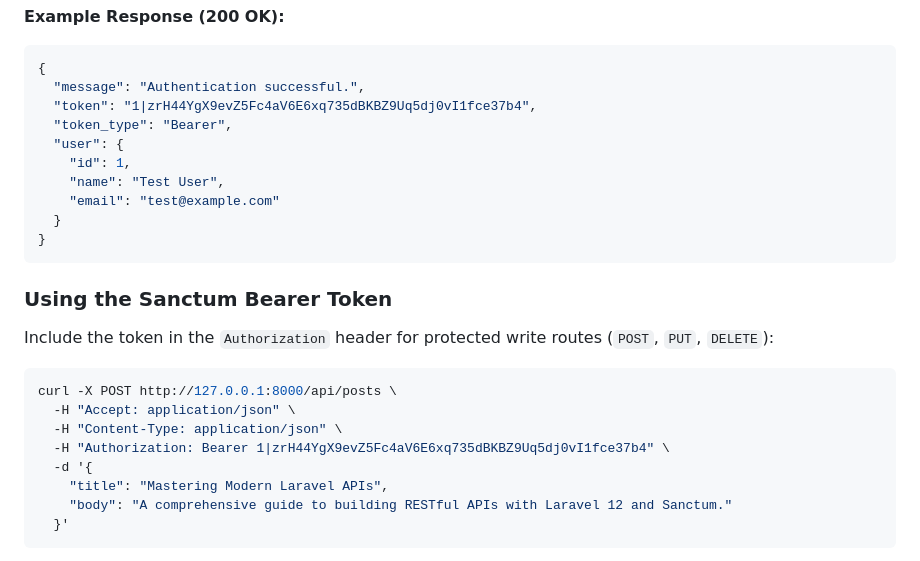
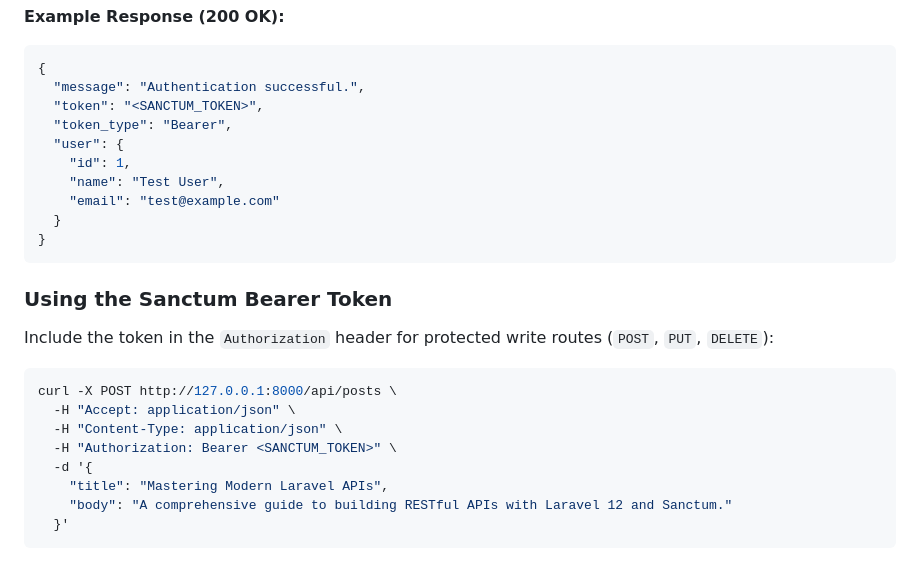
Before and after one commit to Sachidanandanayak/cynaris-internship-project, a Markdown page: laravel_basics/README.md, the part around one of its changes. Rendered like a GitHub page.

````diff
--- a/laravel_basics/README.md
+++ b/laravel_basics/README.md
@@ -1237,7 +1237,7 @@ curl -X POST http://127.0.0.1:8000/api/login \
 ```json
 {
   "message": "Authentication successful.",
-  "token": "1|zrH44YgX9evZ5Fc4aV6E6xq735dBKBZ9Uq5dj0vI1fce37b4",
+  "token": "<SANCTUM_TOKEN>",
   "token_type": "Bearer",
   "user": {
     "id": 1,
@@ -1254,7 +1254,7 @@ Include the token in the `Authorization` header for protected write routes (`POS
 curl -X POST http://127.0.0.1:8000/api/posts \
   -H "Accept: application/json" \
   -H "Content-Type: application/json" \
-  -H "Authorization: Bearer 1|zrH44YgX9evZ5Fc4aV6E6xq735dBKBZ9Uq5dj0vI1fce37b4" \
+  -H "Authorization: Bearer <SANCTUM_TOKEN>" \
   -d '{
     "title": "Mastering Modern Laravel APIs",
     "body": "A comprehensive guide to building RESTful APIs with Laravel 12 and Sanctum."
````
Also changed, not shown: other parts of laravel_basics/README.md (+116 -1 lines).
